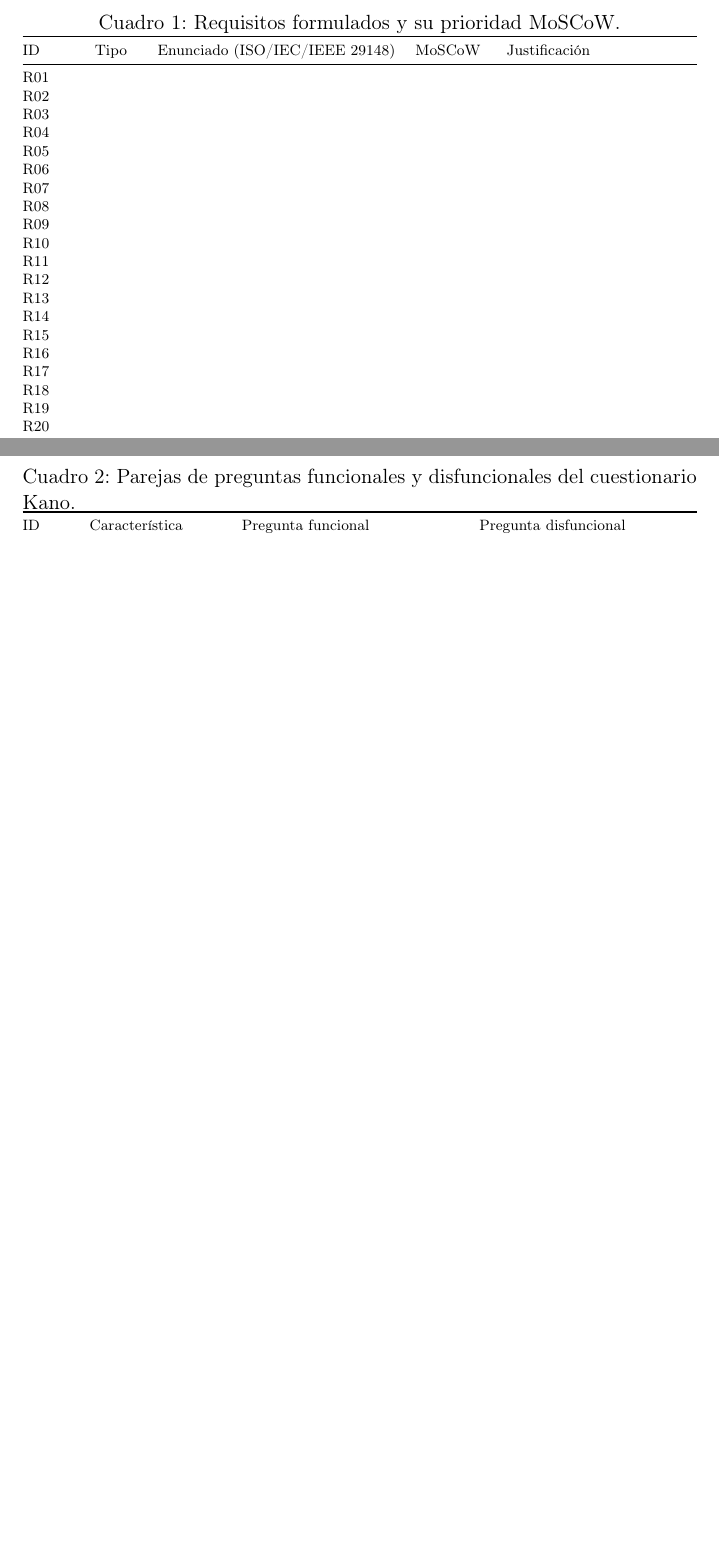
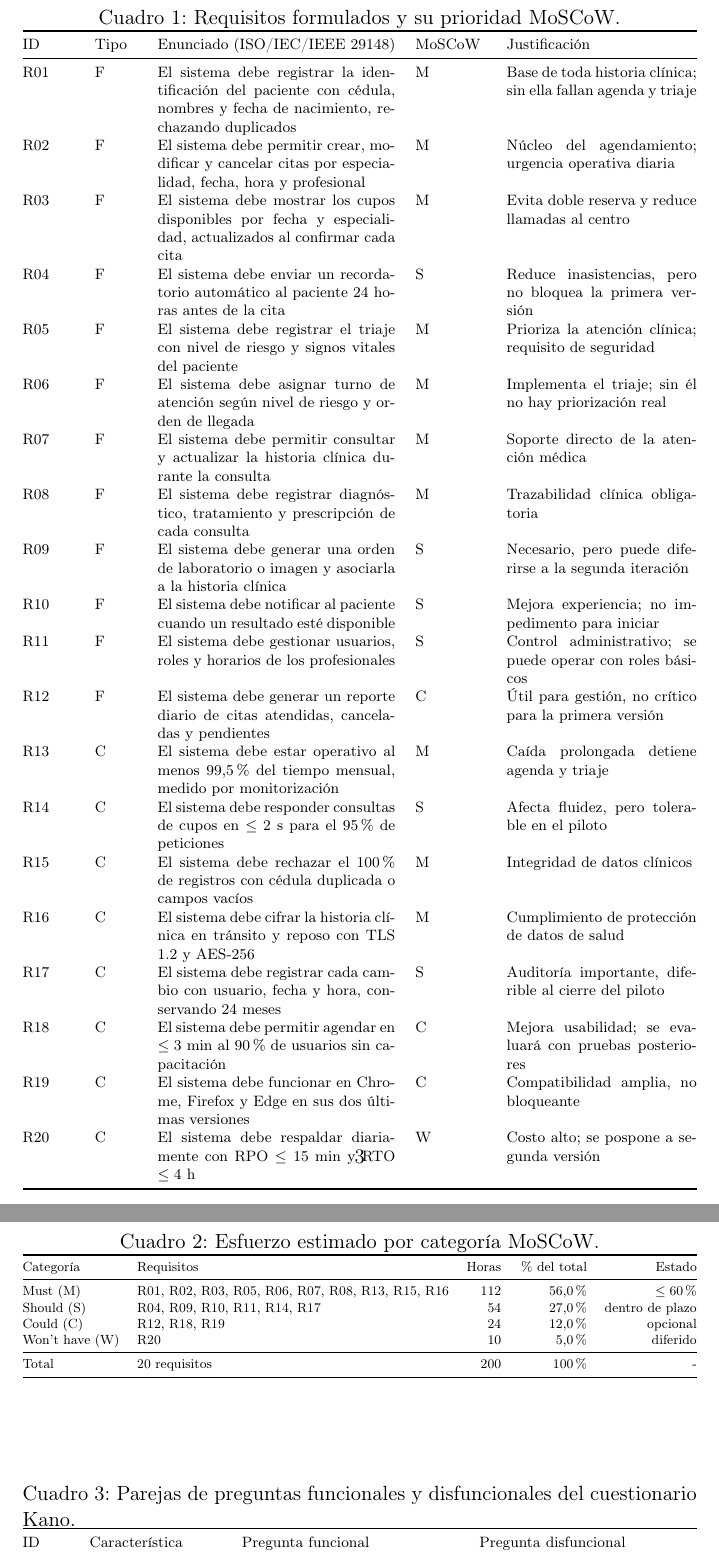
Before and after one commit to Roselyn15/ISR401-SanchezRoselyn, a LaTeX document (TA-IND-02/main.tex, which reads TA-IND-02/secciones/02_moscow.tex, TA-IND-02/secciones/tabla_requisitos.tex): two parts of pages 1 and 2 of 4 before the commit and two parts of pages 3 and 4 of 5 after it, joined at a grey line, cut so that both start at the same text, the shorter picture padded with empty space. Compiled offline with pdfLaTeX.

Commit message:
Completa propuesta de 20 requisitos y clasificación MoSCoW con control de esfuerzo

```diff
--- /dev/null
+++ b/TA-IND-02/secciones/02_moscow.tex
@@ -0,0 +1,26 @@
+\subsection{Clasificación MoSCoW y control de esfuerzo}
+
+MoSCoW separa los requisitos en cuatro clases: \emph{Must} (imprescindibles para que la primera versión sea operativa), \emph{Should} (importantes pero no bloqueantes), \emph{Could} (deseables si hay capacidad) y \emph{Won't have} (diferidos a otra versión). La asignación se hizo con criterio de riesgo clínico, dependencia entre requisitos y costo estimado.
+
+\begin{table}[ht]
+\centering
+\footnotesize
+\caption{Esfuerzo estimado por categoría MoSCoW.}
+\label{tab:esfuerzo}
+\resizebox{\linewidth}{!}{%
+\begin{tabular}{@{}llrrr@{}}
+\toprule
+Categoría & Requisitos & Horas & \% del total & Estado \\
+\midrule
+Must (M) & R01, R02, R03, R05, R06, R07, R08, R13, R15, R16 & 112 & 56,0\% & $\le 60\%$ \\
+Should (S) & R04, R09, R10, R11, R14, R17 & 54 & 27,0\% & dentro de plazo \\
+Could (C) & R12, R18, R19 & 24 & 12,0\% & opcional \\
+Won't have (W) & R20 & 10 & 5,0\% & diferido \\
+\midrule
+Total & 20 requisitos & 200 & 100\% & - \\
+\bottomrule
+\end{tabular}%
+}
+\end{table}
+
+El grupo Must concentra 112 de 200 horas (56,0\%), por debajo del límite del 60\% exigido en la guía. La justificación individual de cada requisito se presenta en la Tabla~\ref{tab:requisitos}.
--- a/TA-IND-02/secciones/tabla_requisitos.tex
+++ b/TA-IND-02/secciones/tabla_requisitos.tex
@@ -10,26 +10,26 @@
 \toprule
 ID & Tipo & Enunciado (ISO/IEC/IEEE 29148) & MoSCoW & Justificación \\
 \midrule
-R01 &  &  &  &  \\
-R02 &  &  &  &  \\
-R03 &  &  &  &  \\
-R04 &  &  &  &  \\
-R05 &  &  &  &  \\
-R06 &  &  &  &  \\
-R07 &  &  &  &  \\
-R08 &  &  &  &  \\
-R09 &  &  &  &  \\
-R10 &  &  &  &  \\
-R11 &  &  &  &  \\
-R12 &  &  &  &  \\
-R13 &  &  &  &  \\
-R14 &  &  &  &  \\
-R15 &  &  &  &  \\
-R16 &  &  &  &  \\
-R17 &  &  &  &  \\
-R18 &  &  &  &  \\
-R19 &  &  &  &  \\
-R20 &  &  &  &  \\
+R01 & F & El sistema debe registrar la identificación del paciente con cédula, nombres y fecha de nacimiento, rechazando duplicados & M & Base de toda historia clínica; sin ella fallan agenda y triaje \\
+R02 & F & El sistema debe permitir crear, modificar y cancelar citas por especialidad, fecha, hora y profesional & M & Núcleo del agendamiento; urgencia operativa diaria \\
+R03 & F & El sistema debe mostrar los cupos disponibles por fecha y especialidad, actualizados al confirmar cada cita & M & Evita doble reserva y reduce llamadas al centro \\
+R04 & F & El sistema debe enviar un recordatorio automático al paciente 24 horas antes de la cita & S & Reduce inasistencias, pero no bloquea la primera versión \\
+R05 & F & El sistema debe registrar el triaje con nivel de riesgo y signos vitales del paciente & M & Prioriza la atención clínica; requisito de seguridad \\
+R06 & F & El sistema debe asignar turno de atención según nivel de riesgo y orden de llegada & M & Implementa el triaje; sin él no hay priorización real \\
+R07 & F & El sistema debe permitir consultar y actualizar la historia clínica durante la consulta & M & Soporte directo de la atención médica \\
+R08 & F & El sistema debe registrar diagnóstico, tratamiento y prescripción de cada consulta & M & Trazabilidad clínica obligatoria \\
+R09 & F & El sistema debe generar una orden de laboratorio o imagen y asociarla a la historia clínica & S & Necesario, pero puede diferirse a la segunda iteración \\
+R10 & F & El sistema debe notificar al paciente cuando un resultado esté disponible & S & Mejora experiencia; no impedimento para iniciar \\
+R11 & F & El sistema debe gestionar usuarios, roles y horarios de los profesionales & S & Control administrativo; se puede operar con roles básicos \\
+R12 & F & El sistema debe generar un reporte diario de citas atendidas, canceladas y pendientes & C & Útil para gestión, no crítico para la primera versión \\
+R13 & C & El sistema debe estar operativo al menos 99,5\% del tiempo mensual, medido por monitorización & M & Caída prolongada detiene agenda y triaje \\
+R14 & C & El sistema debe responder consultas de cupos en $\le 2$ s para el 95\% de peticiones & S & Afecta fluidez, pero tolerable en el piloto \\
+R15 & C & El sistema debe rechazar el 100\% de registros con cédula duplicada o campos vacíos & M & Integridad de datos clínicos \\
+R16 & C & El sistema debe cifrar la historia clínica en tránsito y reposo con TLS 1.2 y AES-256 & M & Cumplimiento de protección de datos de salud \\
+R17 & C & El sistema debe registrar cada cambio con usuario, fecha y hora, conservando 24 meses & S & Auditoría importante, diferible al cierre del piloto \\
+R18 & C & El sistema debe permitir agendar en $\le 3$ min al 90\% de usuarios sin capacitación & C & Mejora usabilidad; se evaluará con pruebas posteriores \\
+R19 & C & El sistema debe funcionar en Chrome, Firefox y Edge en sus dos últimas versiones & C & Compatibilidad amplia, no bloqueante \\
+R20 & C & El sistema debe respaldar diariamente con RPO $\le 15$ min y RTO $\le 4$ h & W & Costo alto; se pospone a segunda versión \\
 \bottomrule
 \end{tabular}%
 }
```
Also changed, not shown: TA-IND-02/main.tex (+2 -2 lines), README.md, TA-IND-02/main.pdf, TA-IND-02/secciones/tabla_requisitos.tex (4 more changed lines).
